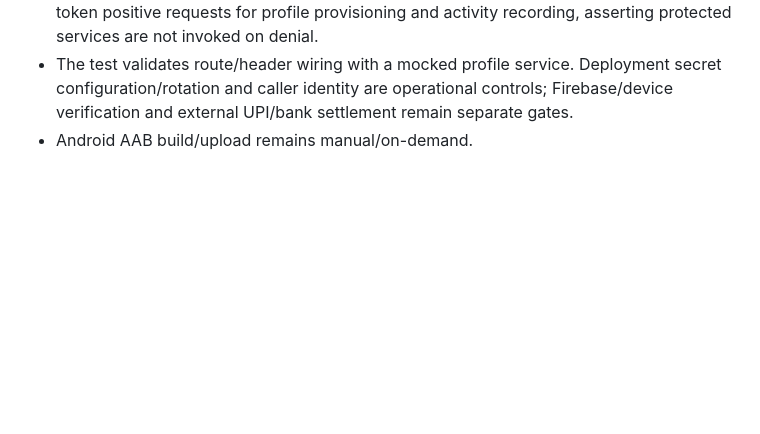
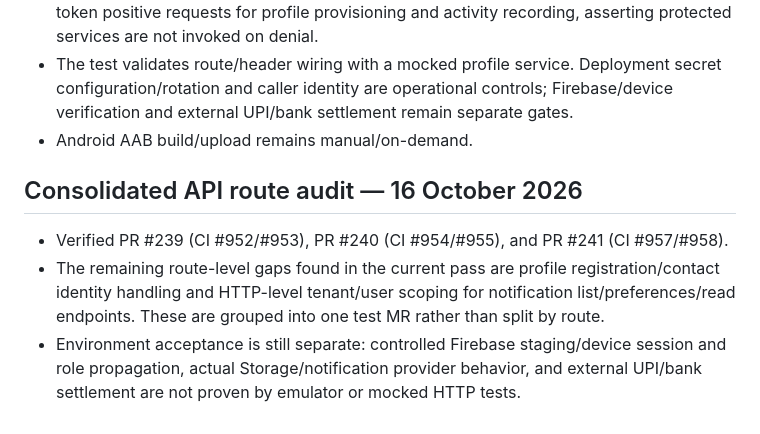
Before and after one commit to JainCommunityPlatform/jain-community-platform, a Markdown page: docs/qa/roadmap.md, the part around the change. Rendered like a GitHub page; blank space fills up the shorter version.

Commit message:
docs(qa): record consolidated API route audit

```diff
--- a/docs/qa/roadmap.md
+++ b/docs/qa/roadmap.md
@@ -444,3 +444,10 @@ Do not count a documentation row as a completed test. The inventory and roadmap
 - The final consolidated route-audit follow-up adds missing/wrong-token denials and valid-token positive requests for profile provisioning and activity recording, asserting protected services are not invoked on denial.
 - The test validates route/header wiring with a mocked profile service. Deployment secret configuration/rotation and caller identity are operational controls; Firebase/device verification and external UPI/bank settlement remain separate gates.
 - Android AAB build/upload remains manual/on-demand.
+
+
+## Consolidated API route audit — 16 October 2026
+
+- Verified PR #239 (CI #952/#953), PR #240 (CI #954/#955), and PR #241 (CI #957/#958).
+- The remaining route-level gaps found in the current pass are profile registration/contact identity handling and HTTP-level tenant/user scoping for notification list/preferences/read endpoints. These are grouped into one test MR rather than split by route.
+- Environment acceptance is still separate: controlled Firebase staging/device session and role propagation, actual Storage/notification provider behavior, and external UPI/bank settlement are not proven by emulator or mocked HTTP tests.
```
